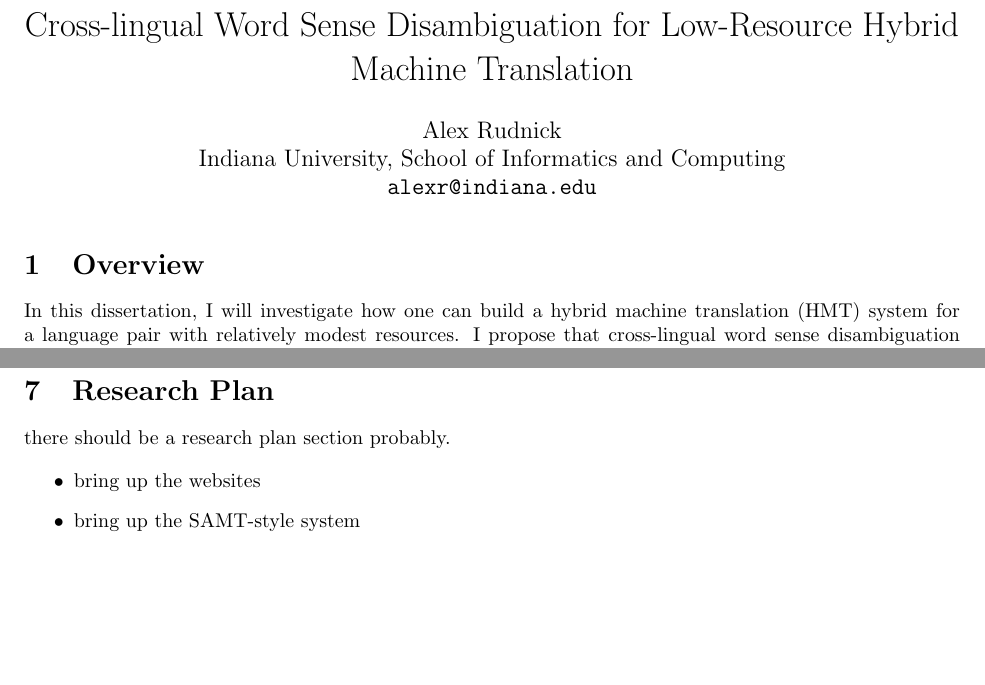
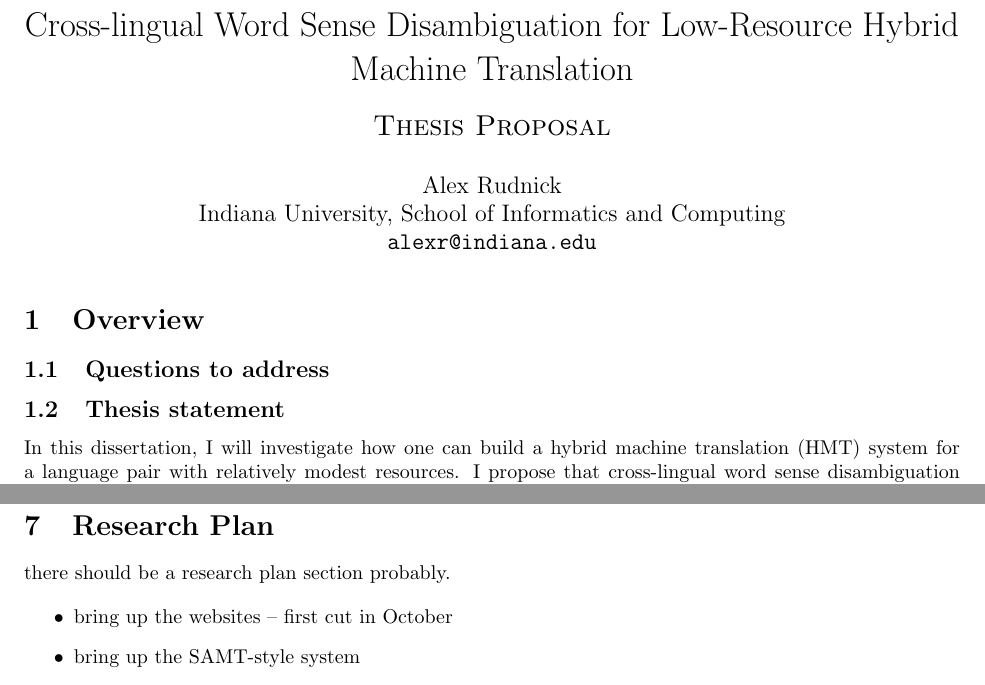
Before and after one commit to alexrudnick/dissertation, a LaTeX document (proposal/proposal.tex): two parts of pages 1 and 3 of 4, joined at a grey line, cut so that both start at the same text, the shorter picture padded with empty space. Compiled offline with pdfLaTeX.

Commit message:
messing with the title

```diff
--- a/proposal/proposal.tex
+++ b/proposal/proposal.tex
@@ -6,7 +6,10 @@
 %% \pagenumbering{gobble}
 
 \title{Cross-lingual Word Sense Disambiguation for Low-Resource Hybrid Machine
-Translation}
+Translation
+  \\ \vspace{2 mm}
+  {\Large \textsc{Thesis Proposal}}
+}
 \author{Alex Rudnick \\
 	    Indiana University, School of Informatics and Computing \\
 	    {\tt alexr@indiana.edu}}
@@ -17,9 +20,14 @@ Translation}
 
 \section{Overview}
 %% just to think about it: what are the questions we're answering?
+%% - How can we use CL-WSD techniques to build effective hybrid MT?
 %% - How can we bring up a hybrid MT system for relatively low resource MT?
-%% - How can we use CL-WSD techniques to build effective hybrid MT?
 %% - How can we collect bigger corpora?
+
+\subsection{Questions to address}
+
+\subsection{Thesis statement}
+
 
 In this dissertation, I will investigate how one can build a hybrid machine
 translation (HMT) system for a language pair with relatively modest resources.
@@ -146,7 +154,7 @@ there should be a related work section.
 there should be a research plan section probably.
 
 \begin{itemize}
-  \item bring up the websites
+  \item bring up the websites -- first cut in October
   \item bring up the SAMT-style system
   \item collect lots of data
   \item build disambiguation system, apply it to squoia and terere at the very least
```
